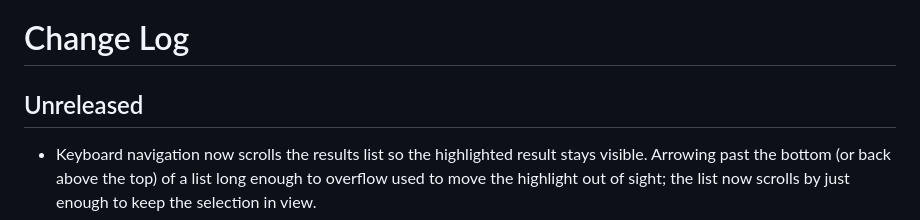
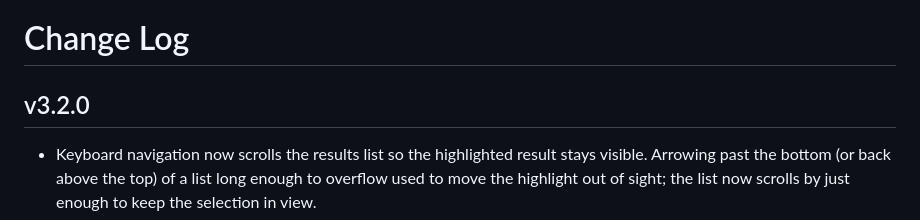
Before and after one commit to stadiamaps/maplibre-search-box, a Markdown page: CHANGELOG.md, the part around the change. GitHub-like rendering.

```diff
--- a/CHANGELOG.md
+++ b/CHANGELOG.md
@@ -1,6 +1,6 @@
 # Change Log
 
-## Unreleased
+## v3.2.0
 
 - Keyboard navigation now scrolls the results list so the highlighted result stays visible. Arrowing past the bottom
   (or back above the top) of a list long enough to overflow used to move the highlight out of sight; the list now
```
